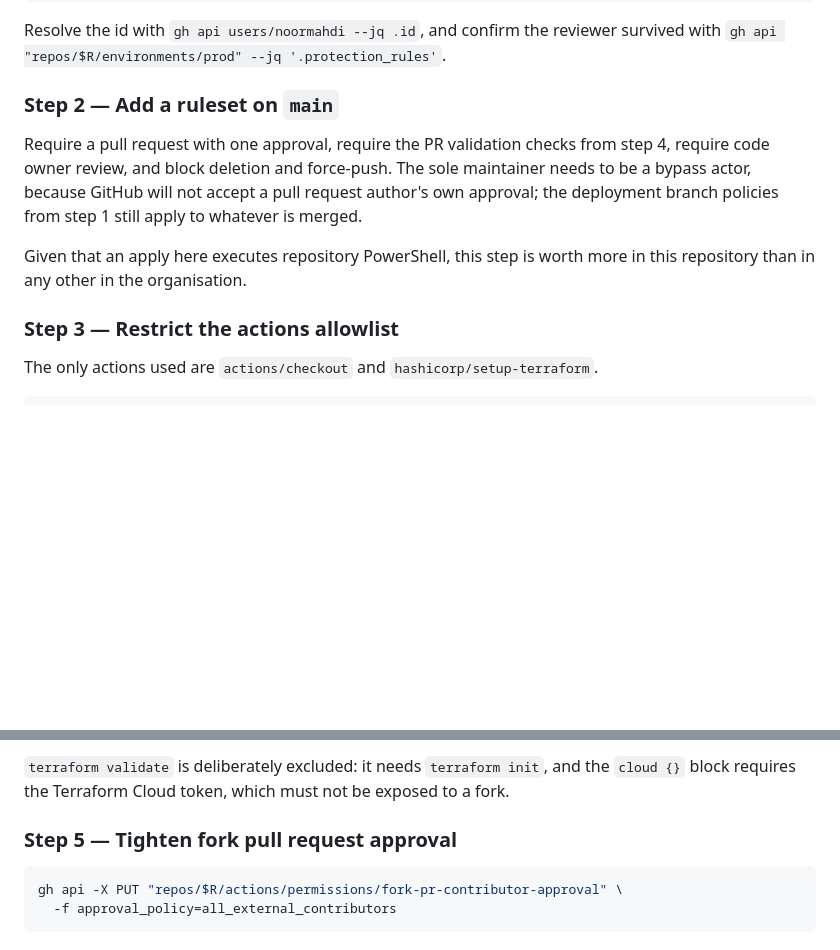
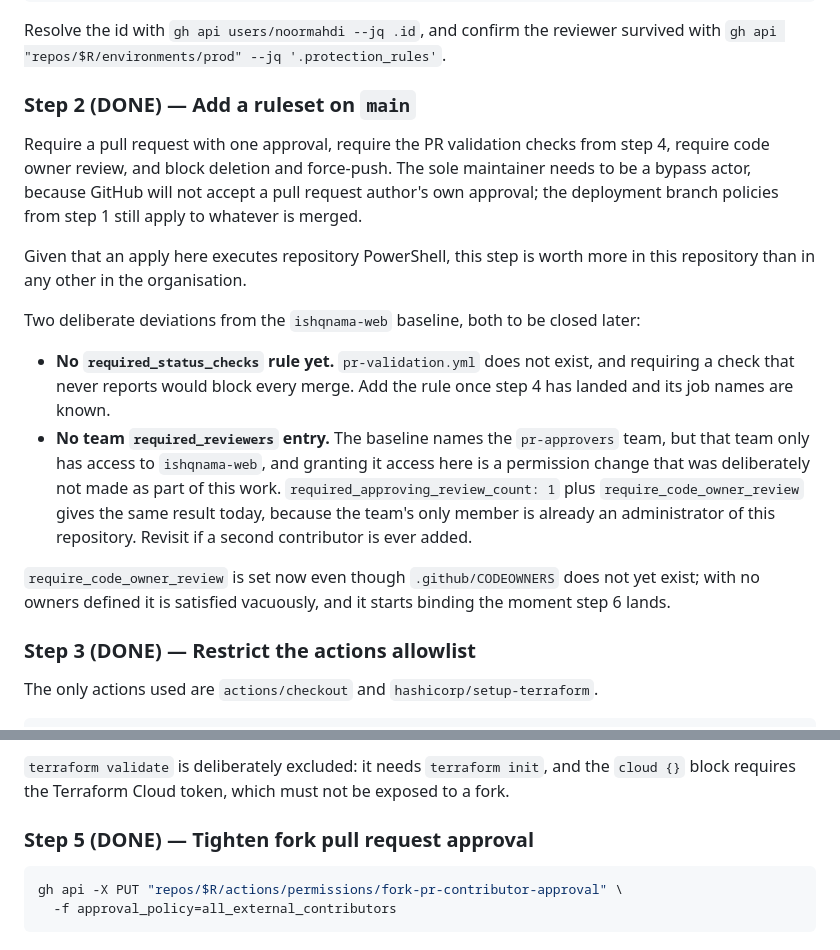
Before and after one commit to Mahdavia-Data-Management-Systems/mdms-core-infra, a Markdown page: plans/repository-hardening-plan.md, 2 parts joined by grey strips. GitHub-like rendering; blank space fills up the shorter version.

Commit message:
docs: record the protection settings now applied

````diff
--- a/plans/repository-hardening-plan.md
+++ b/plans/repository-hardening-plan.md
@@ -150,7 +150,7 @@ gh api -X POST "repos/$R/environments/prod/deployment-branch-policies" -f name=m
 Resolve the id with `gh api users/noormahdi --jq .id`, and confirm the reviewer survived with
 `gh api "repos/$R/environments/prod" --jq '.protection_rules'`.
 
-### Step 2 — Add a ruleset on `main`
+### Step 2 (DONE) — Add a ruleset on `main`
 
 Require a pull request with one approval, require the PR validation checks from step 4, require
 code owner review, and block deletion and force-push. The sole maintainer needs to be a bypass
@@ -160,7 +160,21 @@ policies from step 1 still apply to whatever is merged.
 Given that an apply here executes repository PowerShell, this step is worth more in this
 repository than in any other in the organisation.
 
-### Step 3 — Restrict the actions allowlist
+Two deliberate deviations from the `ishqnama-web` baseline, both to be closed later:
+
+- **No `required_status_checks` rule yet.** `pr-validation.yml` does not exist, and requiring a
+  check that never reports would block every merge. Add the rule once step 4 has landed and its
+  job names are known.
+- **No team `required_reviewers` entry.** The baseline names the `pr-approvers` team, but that
+  team only has access to `ishqnama-web`, and granting it access here is a permission change that
+  was deliberately not made as part of this work. `required_approving_review_count: 1` plus
+  `require_code_owner_review` gives the same result today, because the team's only member is
+  already an administrator of this repository. Revisit if a second contributor is ever added.
+
+`require_code_owner_review` is set now even though `.github/CODEOWNERS` does not yet exist; with no
+owners defined it is satisfied vacuously, and it starts binding the moment step 6 lands.
+
+### Step 3 (DONE) — Restrict the actions allowlist
 
 The only actions used are `actions/checkout` and `hashicorp/setup-terraform`.
 
@@ -182,7 +196,7 @@ only at a point where it can still prevent a merge.
 `terraform validate` is deliberately excluded: it needs `terraform init`, and the `cloud {}` block
 requires the Terraform Cloud token, which must not be exposed to a fork.
 
-### Step 5 — Tighten fork pull request approval
+### Step 5 (DONE) — Tighten fork pull request approval
 
 ```bash
 gh api -X PUT "repos/$R/actions/permissions/fork-pr-contributor-approval" \
````
